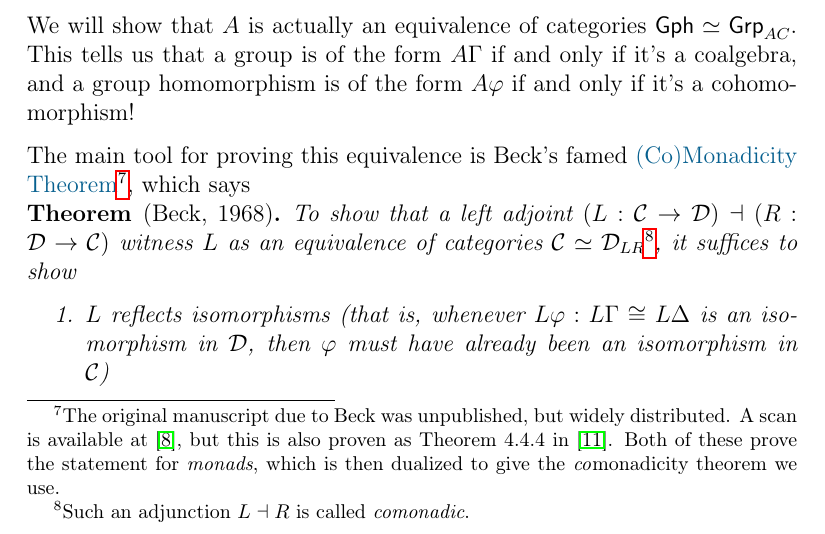
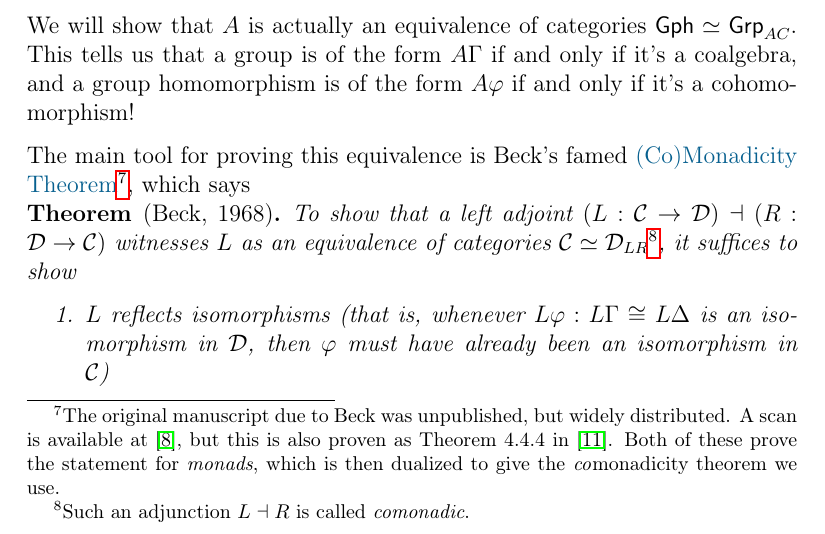
Before and after one commit to HallaSurvivor/rightAngledArtinGroups, a LaTeX paper (descent/paper/descent-raags.tex): part of page 8 of 18, cut so that both start at the same text. Compiled offline with pdfLaTeX; a LaTeX package or settings file that is missing is left out.

Commit message:
another small change

```diff
--- a/descent/paper/descent-raags.tex
+++ b/descent/paper/descent-raags.tex
@@ -790,7 +790,7 @@ the \emph{co}monadicity theorem we use.}, which says
 \begin{thm*}[Beck, 1968]
   To show that a left adjoint
   $(L : \catC \to \catD) \dashv (R : \catD \to \catC)$
-  witness $L$ as an equivalence of categories $\catC \simeq \catD_{LR}$%
+  witnesses $L$ as an equivalence of categories $\catC \simeq \catD_{LR}$%
   \footnote{Such an adjunction $L \dashv R$ is called \emph{comonadic}.},
   it suffices to show
 
```
